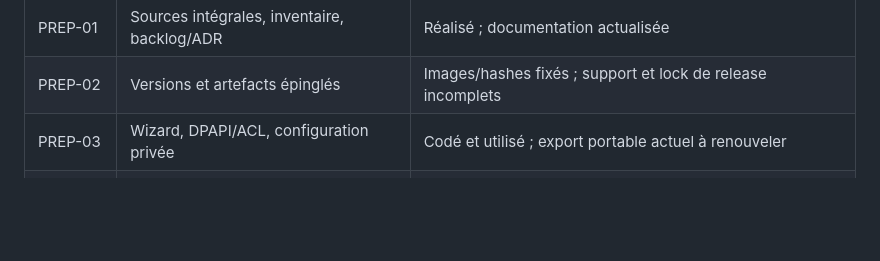
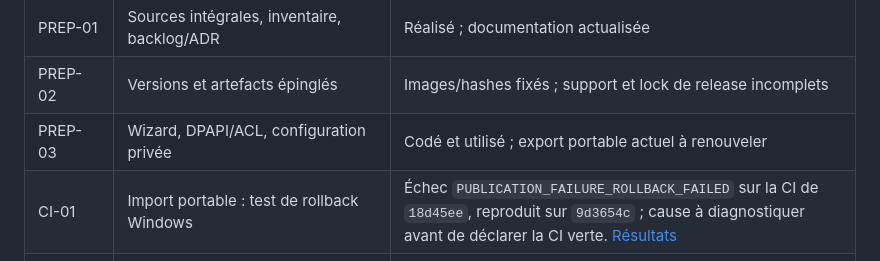
Before and after one commit to nicolastheuil/ArcIA, a Markdown page: docs/backlog.md, the part around the change. Drawn GitHub-style; blank space fills up the shorter version.

```diff
--- a/docs/backlog.md
+++ b/docs/backlog.md
@@ -9,6 +9,7 @@ Périmètre courant : socle/Hermes synthétiques, documentation, outils dans Her
 | PREP-01 | Sources intégrales, inventaire, backlog/ADR | Réalisé ; documentation actualisée |
 | PREP-02 | Versions et artefacts épinglés | Images/hashes fixés ; support et lock de release incomplets |
 | PREP-03 | Wizard, DPAPI/ACL, configuration privée | Codé et utilisé ; export portable actuel à renouveler |
+| CI-01 | Import portable : test de rollback Windows | Échec `PUBLICATION_FAILURE_ROLLBACK_FAILED` sur la CI de `18d45ee`, reproduit sur `9d3654c` ; cause à diagnostiquer avant de déclarer la CI verte. [Résultats](etat-reprise.md#validation-du-nettoyage-documentaire) |
 | PREP-04 | SSH hors bande et préflight | Vérifié 3/3 |
 | PREP-05 | K3s trois serveurs | Déployé/vérifié ; wrappers et extraction au démarrage à revoir |
 | PREP-06 | Namespaces, quotas, comptes et réseau | Appliqué pour apps ; refus Hermes observés, admission métier à compléter |
```
Also changed, not shown: docs/etat-reprise.md (+11 -3 lines).
